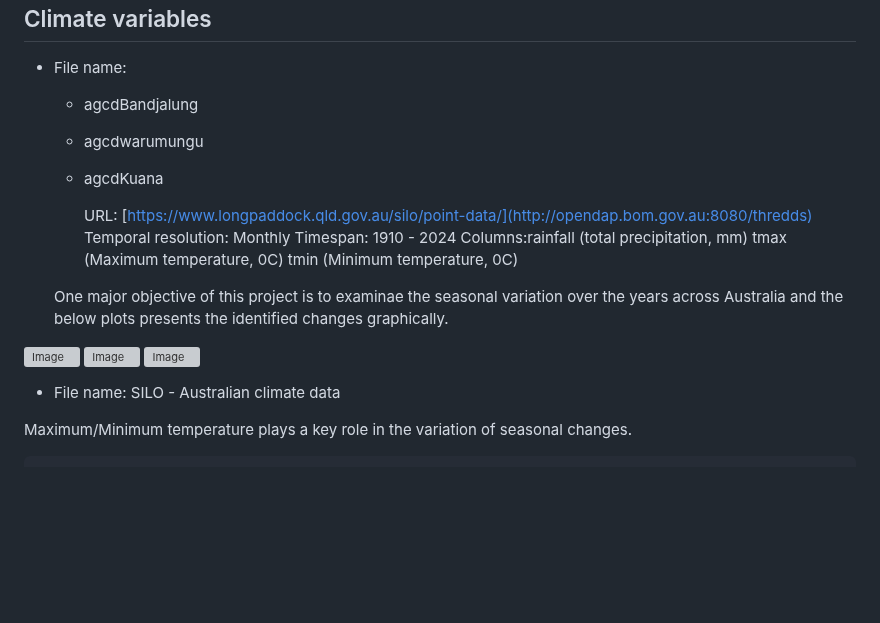
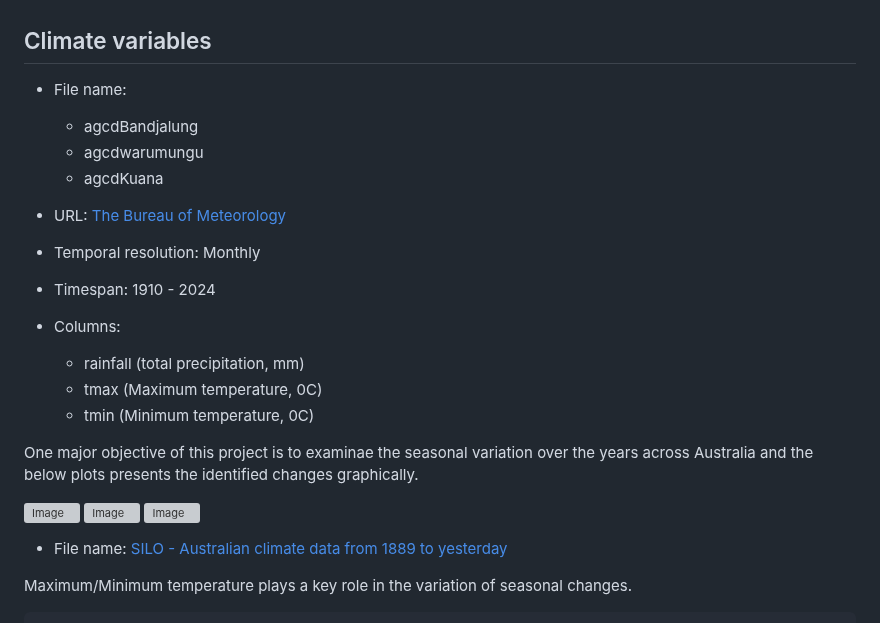
Before and after one commit to HLJ44/HealingCountry, a Markdown page: README.md, the part around the change. Drawn GitHub-style; blank space fills up the shorter version; grey boxes are pictures that could not be loaded.

```diff
--- a/README.md
+++ b/README.md
@@ -14,12 +14,13 @@ Three states in Australia were considered.
     * agcdwarumungu
     * agcdKuana
 
-      URL: [https://www.longpaddock.qld.gov.au/silo/point-data/](http://opendap.bom.gov.au:8080/thredds)
-      Temporal resolution: Monthly
-      Timespan: 1910 - 2024
-      Columns:rainfall (total precipitation, mm)
-               tmax (Maximum temperature, 0C)
-               tmin (Minimum temperature, 0C)
+ * URL: [The Bureau of Meteorology](http://opendap.bom.gov.au:8080/thredds)
+ * Temporal resolution: Monthly
+ * Timespan: 1910 - 2024
+ * Columns:
+     * rainfall (total precipitation, mm)
+     * tmax (Maximum temperature, 0C)
+     * tmin (Minimum temperature, 0C)
 
   One major objective of this project is to examinae the seasonal variation over the years across Australia and the below plots presents the identified changes graphically.
 
@@ -27,7 +28,7 @@ Three states in Australia were considered.
 ![Image](https://github.com/user-attachments/assets/74680c0a-abe7-486c-8a57-d58826db17f0)
 ![Image](https://github.com/user-attachments/assets/93c41499-35ed-4926-a5dd-53c6702212ee)
 
-* File name: SILO - Australian climate data
+* File name: [SILO - Australian climate data from 1889 to yesterday](https://www.longpaddock.qld.gov.au/silo/gridded-data/)
 
 Maximum/Minimum temperature plays a key role in the variation of seasonal changes.
 
```
